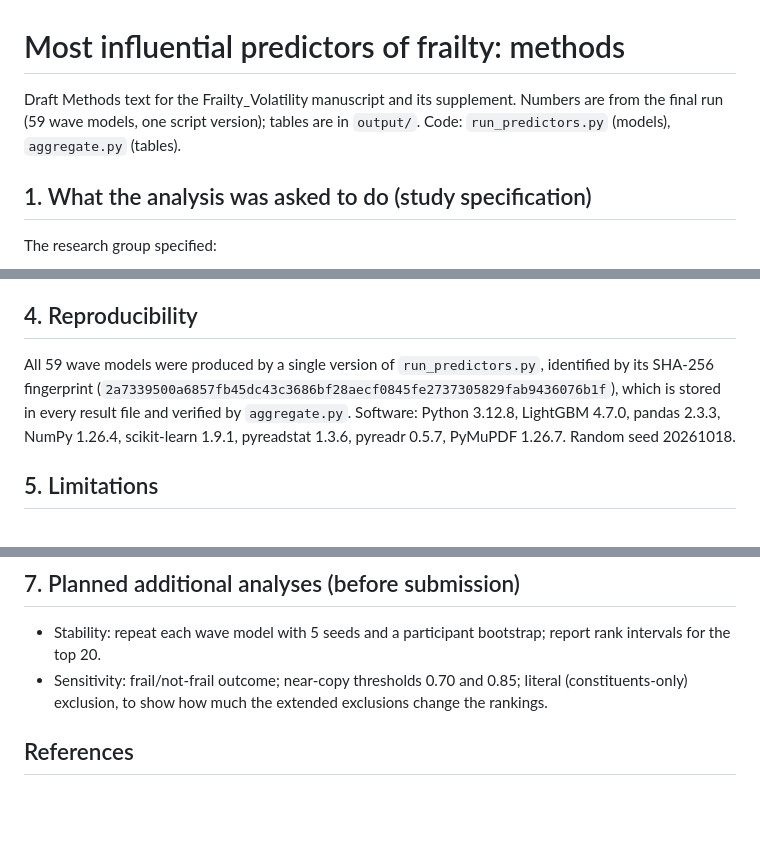
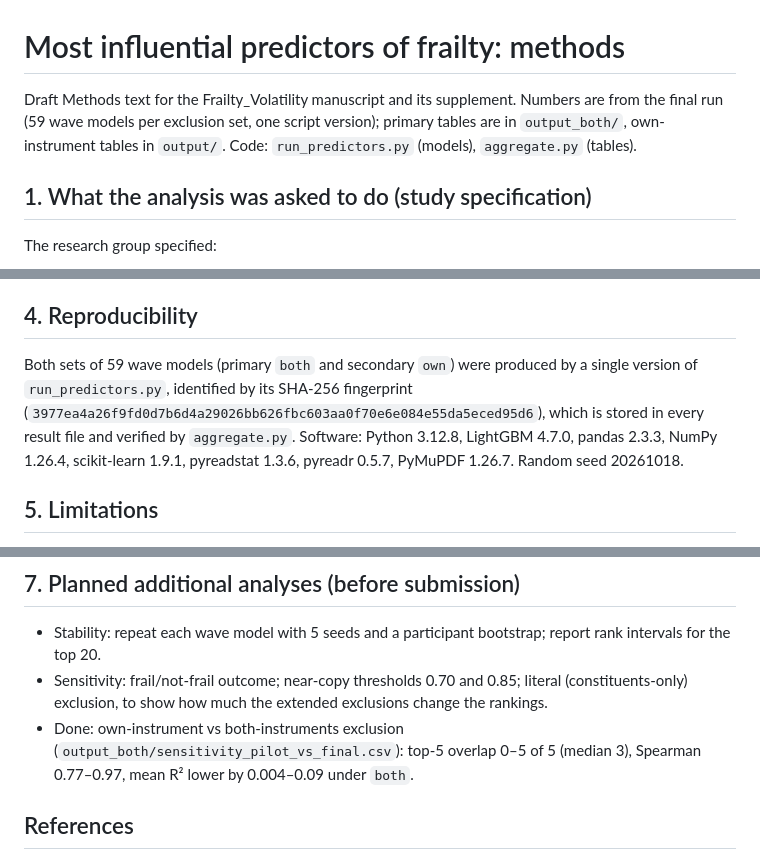
Before and after one commit to parafoxxx/FrailDB, a Markdown page: predictors/METHODS.md, 3 parts joined by grey strips. Drawn GitHub-style; blank space fills up the shorter version.

Commit message:
METHODS: primary results in output_both, final script fingerprint, own-vs-both sensitivity
Co-Authored-By: Claude Opus 5.5 <noreply@anthropic.com>

```diff
--- a/predictors/METHODS.md
+++ b/predictors/METHODS.md
@@ -1,7 +1,8 @@
 # Most influential predictors of frailty: methods
 
 Draft Methods text for the Frailty_Volatility manuscript and its supplement. Numbers are from the final
-run (59 wave models, one script version); tables are in `output/`. Code: `run_predictors.py` (models), `aggregate.py` (tables).
+run (59 wave models per exclusion set, one script version); primary tables are in `output_both/`,
+own-instrument tables in `output/`. Code: `run_predictors.py` (models), `aggregate.py` (tables).
 
 ## 1. What the analysis was asked to do (study specification)
 
@@ -121,8 +122,8 @@ r10shlt and r11shlt both become shlt). The Gateway harmonised files code each fu
 importance summed, so that one question does not occupy two ranks.
 
 ## 4. Reproducibility
-All 59 wave models were produced by a single version of `run_predictors.py`, identified by its SHA-256
-fingerprint (`2a7339500a6857fb45dc43c3686bf28aecf0845fe2737305829fab9436076b1f`), which is stored in every result file and verified by `aggregate.py`. Software: Python
+Both sets of 59 wave models (primary `both` and secondary `own`) were produced by a single version of `run_predictors.py`, identified by its SHA-256
+fingerprint (`3977ea4a26f9fd0d7b6d4a29026bb626fbc603aa0f70e6e084e55da5eced95d6`), which is stored in every result file and verified by `aggregate.py`. Software: Python
 3.12.8, LightGBM 4.7.0, pandas 2.3.3, NumPy 1.26.4, scikit-learn 1.9.1, pyreadstat 1.3.6, pyreadr 0.5.7,
 PyMuPDF 1.26.7. Random seed 20261018.
 
@@ -160,6 +161,8 @@ numerous), and mean held-out R² changed by at most 0.01. Leak types found, with
   the top 20.
 - Sensitivity: frail/not-frail outcome; near-copy thresholds 0.70 and 0.85; literal (constituents-only)
   exclusion, to show how much the extended exclusions change the rankings.
+- Done: own-instrument vs both-instruments exclusion (`output_both/sensitivity_pilot_vs_final.csv`):
+  top-5 overlap 0–5 of 5 (median 3), Spearman 0.77–0.97, mean R² lower by 0.004–0.09 under `both`.
 
 ## References
 - Ke G, et al. LightGBM: a highly efficient gradient boosting decision tree. NeurIPS 2017.
```
